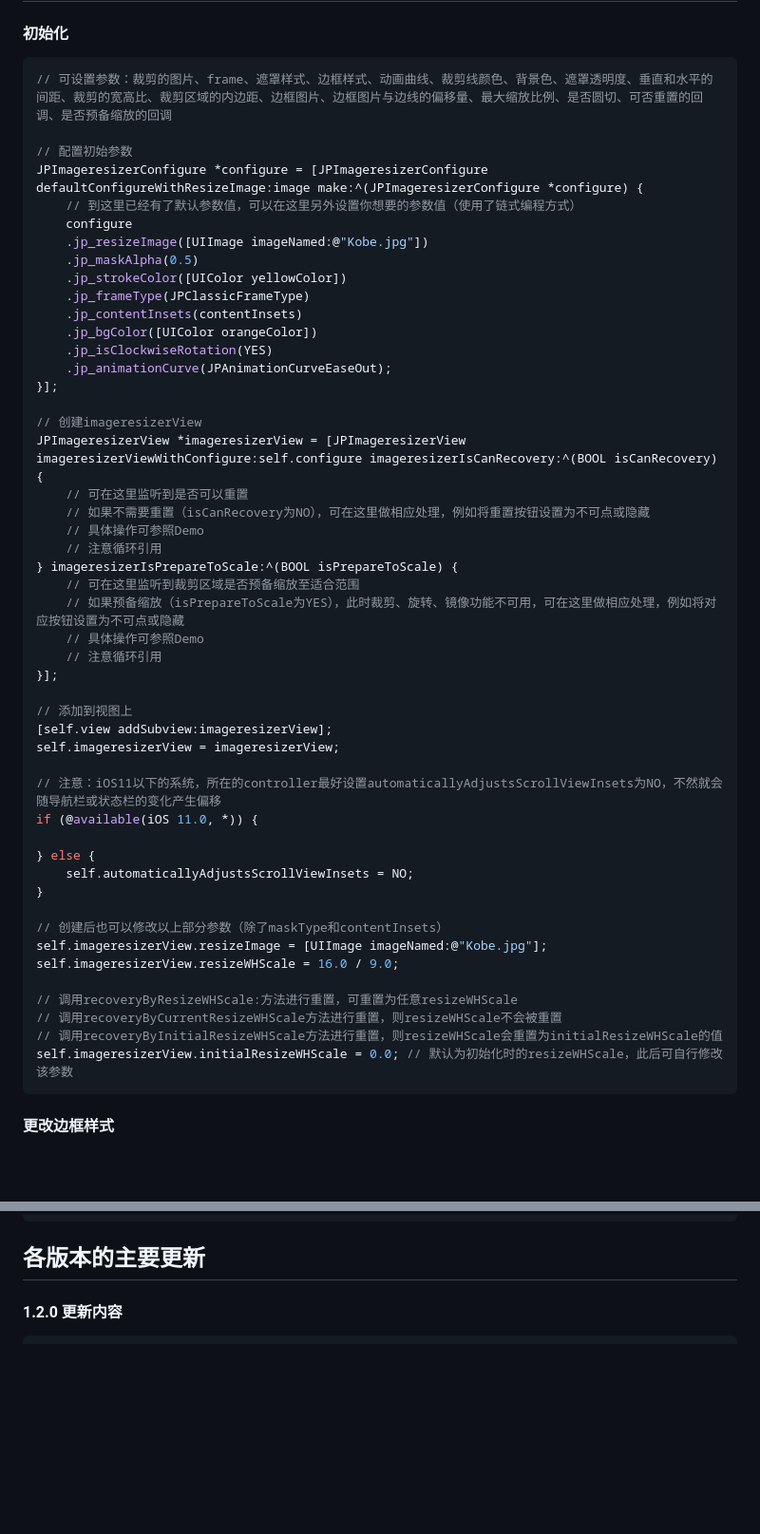
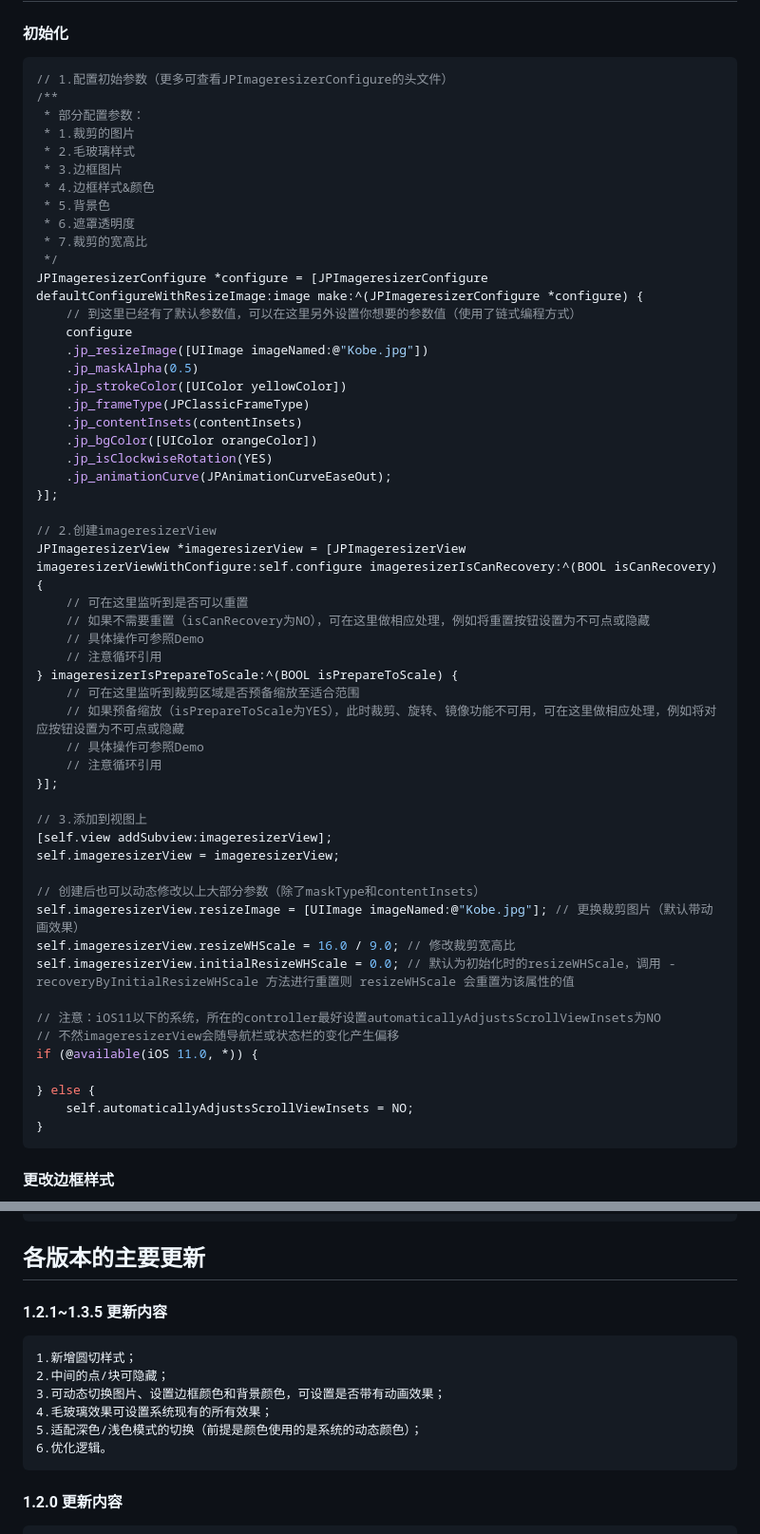
Before and after one commit to Rogue24/JPImageresizerView, a Markdown page: README.md, 2 parts joined by grey strips. Shown: that part at 95% size. GitHub-like rendering; blank space fills up the shorter version.

````diff
--- a/README.md
+++ b/README.md
@@ -47,9 +39,17 @@
 
 #### 初始化
 ```objc
-// 可设置参数：裁剪的图片、frame、遮罩样式、边框样式、动画曲线、裁剪线颜色、背景色、遮罩透明度、垂直和水平的间距、裁剪的宽高比、裁剪区域的内边距、边框图片、边框图片与边线的偏移量、最大缩放比例、是否圆切、可否重置的回调、是否预备缩放的回调
-
-// 配置初始参数
+// 1.配置初始参数（更多可查看JPImageresizerConfigure的头文件）
+/**
+ * 部分配置参数：
+ * 1.裁剪的图片
+ * 2.毛玻璃样式
+ * 3.边框图片
+ * 4.边框样式&颜色
+ * 5.背景色
+ * 6.遮罩透明度
+ * 7.裁剪的宽高比
+ */
 JPImageresizerConfigure *configure = [JPImageresizerConfigure defaultConfigureWithResizeImage:image make:^(JPImageresizerConfigure *configure) {
     // 到这里已经有了默认参数值，可以在这里另外设置你想要的参数值（使用了链式编程方式）
     configure
@@ -63,7 +63,7 @@ JPImageresizerConfigure *configure = [JPImageresizerConfigure defaultConfigureWi
     .jp_animationCurve(JPAnimationCurveEaseOut);
 }];
 
-// 创建imageresizerView
+// 2.创建imageresizerView
 JPImageresizerView *imageresizerView = [JPImageresizerView imageresizerViewWithConfigure:self.configure imageresizerIsCanRecovery:^(BOOL isCanRecovery) {
     // 可在这里监听到是否可以重置
     // 如果不需要重置（isCanRecovery为NO），可在这里做相应处理，例如将重置按钮设置为不可点或隐藏
@@ -76,25 +76,22 @@ JPImageresizerView *imageresizerView = [JPImageresizerView imageresizerViewWithC
     // 注意循环引用
 }];
 
-// 添加到视图上
+// 3.添加到视图上
 [self.view addSubview:imageresizerView];
 self.imageresizerView = imageresizerView;
 
-// 注意：iOS11以下的系统，所在的controller最好设置automaticallyAdjustsScrollViewInsets为NO，不然就会随导航栏或状态栏的变化产生偏移
+// 创建后也可以动态修改以上大部分参数（除了maskType和contentInsets）
+self.imageresizerView.resizeImage = [UIImage imageNamed:@"Kobe.jpg"]; // 更换裁剪图片（默认带动画效果）
+self.imageresizerView.resizeWHScale = 16.0 / 9.0; // 修改裁剪宽高比
+self.imageresizerView.initialResizeWHScale = 0.0; // 默认为初始化时的resizeWHScale，调用 -recoveryByInitialResizeWHScale 方法进行重置则 resizeWHScale 会重置为该属性的值
+
+// 注意：iOS11以下的系统，所在的controller最好设置automaticallyAdjustsScrollViewInsets为NO
+// 不然imageresizerView会随导航栏或状态栏的变化产生偏移
 if (@available(iOS 11.0, *)) {
 
 } else {
     self.automaticallyAdjustsScrollViewInsets = NO;
 }
-
-// 创建后也可以修改以上部分参数（除了maskType和contentInsets）
-self.imageresizerView.resizeImage = [UIImage imageNamed:@"Kobe.jpg"];
-self.imageresizerView.resizeWHScale = 16.0 / 9.0;
-
-// 调用recoveryByResizeWHScale:方法进行重置，可重置为任意resizeWHScale
-// 调用recoveryByCurrentResizeWHScale方法进行重置，则resizeWHScale不会被重置
-// 调用recoveryByInitialResizeWHScale方法进行重置，则resizeWHScale会重置为initialResizeWHScale的值
-self.imageresizerView.initialResizeWHScale = 0.0; // 默认为初始化时的resizeWHScale，此后可自行修改该参数
 ```
 
 #### 更改边框样式
@@ -250,6 +260,14 @@ self.imageresizerView.isAutoScale = NO;
 ```
 
 ## 各版本的主要更新
+
+#### 1.2.1~1.3.5 更新内容
+    1.新增圆切样式；
+    2.中间的点/块可隐藏；
+    3.可动态切换图片、设置边框颜色和背景颜色，可设置是否带有动画效果；
+    4.毛玻璃效果可设置系统现有的所有效果；
+    5.适配深色/浅色模式的切换（前提是颜色使用的是系统的动态颜色）；
+    6.优化逻辑。
 
 #### 1.2.0 更新内容
     1.固定比例的裁剪宽高比，裁剪边框也均可拖拽8个方向；
````
Also changed, not shown: other parts of README.md (+23 -18 lines), Cover/roundresize.jpg (added).
